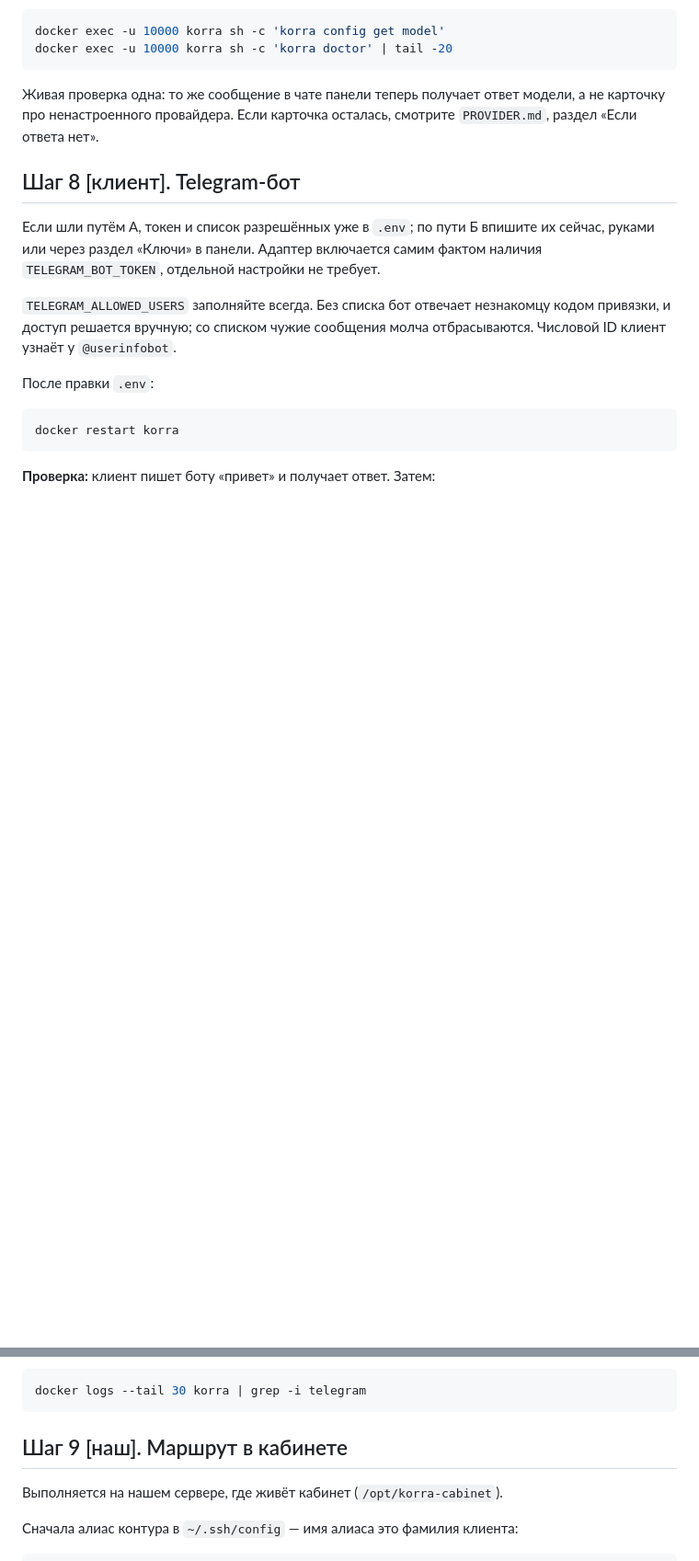
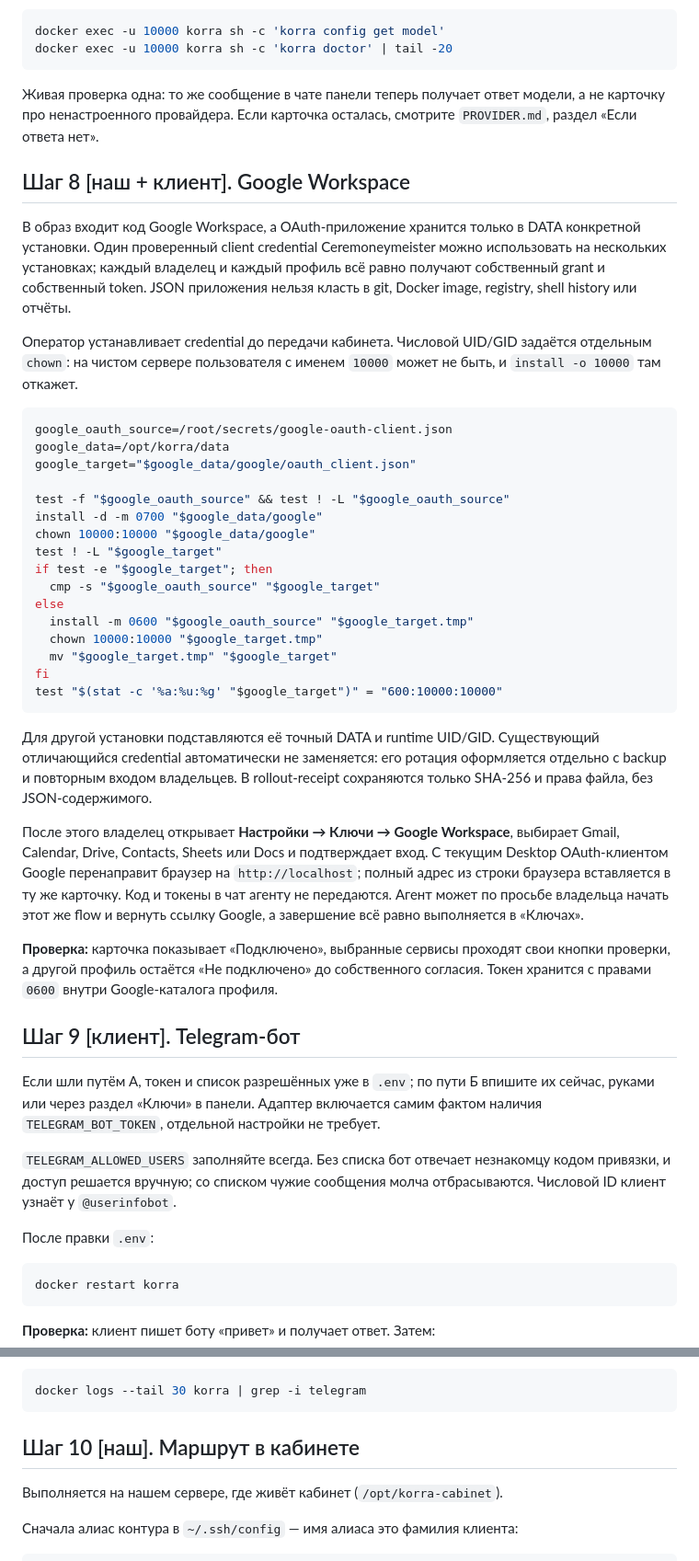
Before and after one commit to ceremoneymeister-bit/Korra.twenty.one, a Markdown page: docs/client-deploy/README.md, 2 parts joined by grey strips. Shown at 92% size. Drawn GitHub-style; blank space fills up the shorter version.

Commit message:
docs(deploy): provision shared Google OAuth app safely

````diff
--- a/docs/client-deploy/README.md
+++ b/docs/client-deploy/README.md
@@ -266,7 +266,54 @@ docker exec -u 10000 korra sh -c 'korra doctor' | tail -20
 модели, а не карточку про ненастроенного провайдера. Если карточка осталась,
 смотрите `PROVIDER.md`, раздел «Если ответа нет».
 
-## Шаг 8 [клиент]. Telegram-бот
+## Шаг 8 [наш + клиент]. Google Workspace
+
+В образ входит код Google Workspace, а OAuth-приложение хранится только в DATA
+конкретной установки. Один проверенный client credential Ceremoneymeister можно
+использовать на нескольких установках; каждый владелец и каждый профиль всё
+равно получают собственный grant и собственный token. JSON приложения нельзя
+класть в git, Docker image, registry, shell history или отчёты.
+
+Оператор устанавливает credential до передачи кабинета. Числовой UID/GID
+задаётся отдельным `chown`: на чистом сервере пользователя с именем `10000`
+может не быть, и `install -o 10000` там откажет.
+
+```bash
+google_oauth_source=/root/secrets/google-oauth-client.json
+google_data=/opt/korra/data
+google_target="$google_data/google/oauth_client.json"
+
+test -f "$google_oauth_source" && test ! -L "$google_oauth_source"
+install -d -m 0700 "$google_data/google"
+chown 10000:10000 "$google_data/google"
+test ! -L "$google_target"
+if test -e "$google_target"; then
+  cmp -s "$google_oauth_source" "$google_target"
+else
+  install -m 0600 "$google_oauth_source" "$google_target.tmp"
+  chown 10000:10000 "$google_target.tmp"
+  mv "$google_target.tmp" "$google_target"
+fi
+test "$(stat -c '%a:%u:%g' "$google_target")" = "600:10000:10000"
+```
+
+Для другой установки подставляются её точный DATA и runtime UID/GID. Существующий
+отличающийся credential автоматически не заменяется: его ротация оформляется
+отдельно с backup и повторным входом владельцев. В rollout-receipt сохраняются
+только SHA-256 и права файла, без JSON-содержимого.
+
+После этого владелец открывает **Настройки → Ключи → Google Workspace**, выбирает
+Gmail, Calendar, Drive, Contacts, Sheets или Docs и подтверждает вход. С текущим
+Desktop OAuth-клиентом Google перенаправит браузер на `http://localhost`; полный
+адрес из строки браузера вставляется в ту же карточку. Код и токены в чат агенту
+не передаются. Агент может по просьбе владельца начать этот же flow и вернуть
+ссылку Google, а завершение всё равно выполняется в «Ключах».
+
+**Проверка:** карточка показывает «Подключено», выбранные сервисы проходят свои
+кнопки проверки, а другой профиль остаётся «Не подключено» до собственного
+согласия. Токен хранится с правами `0600` внутри Google-каталога профиля.
+
+## Шаг 9 [клиент]. Telegram-бот
 
 Если шли путём А, токен и список разрешённых уже в `.env`; по пути Б впишите
 их сейчас, руками или через раздел «Ключи» в панели. Адаптер включается самим
@@ -288,7 +335,7 @@ docker restart korra
 docker logs --tail 30 korra | grep -i telegram
 ```
 
-## Шаг 9 [наш]. Маршрут в кабинете
+## Шаг 10 [наш]. Маршрут в кабинете
 
 Выполняется на нашем сервере, где живёт кабинет (`/opt/korra-cabinet`).
 
````
Also changed, not shown: other parts of docs/client-deploy/README.md (+4 -4 lines).
